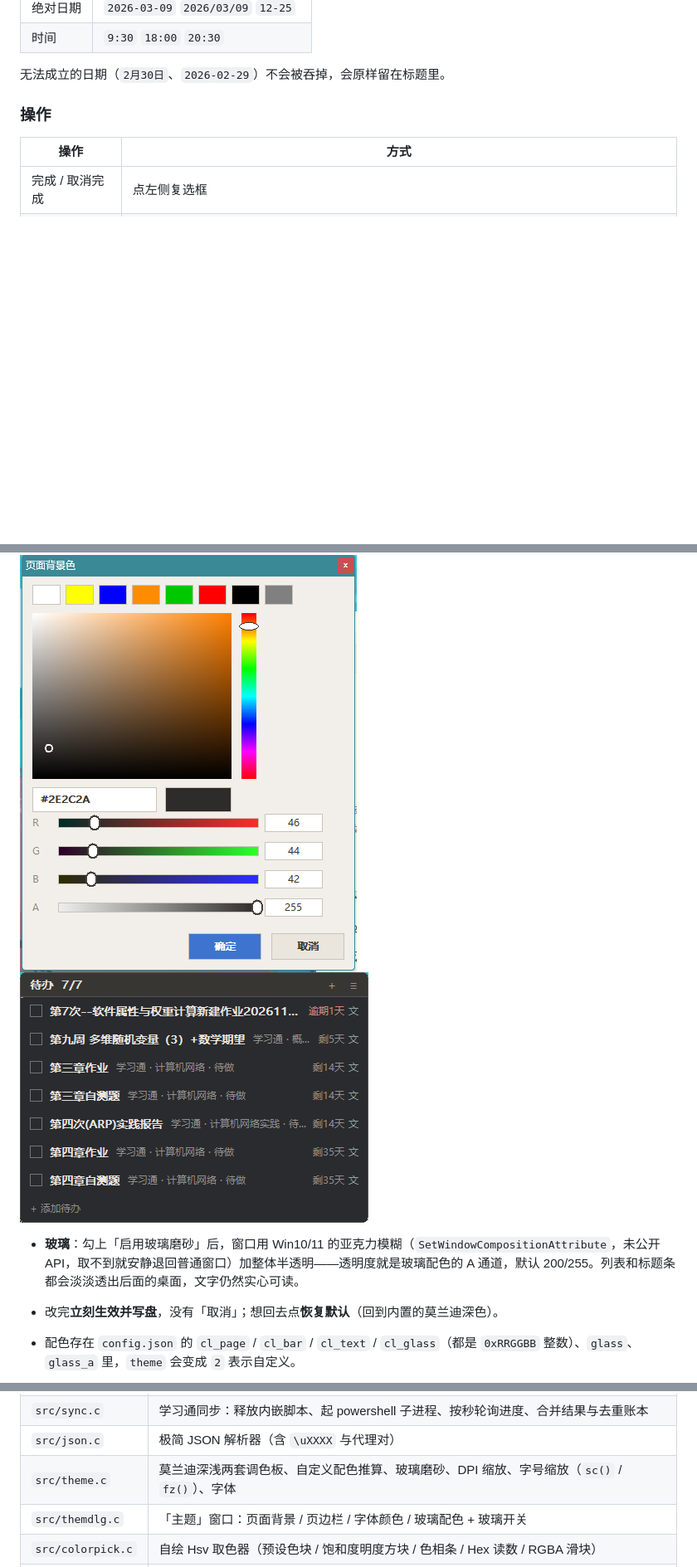
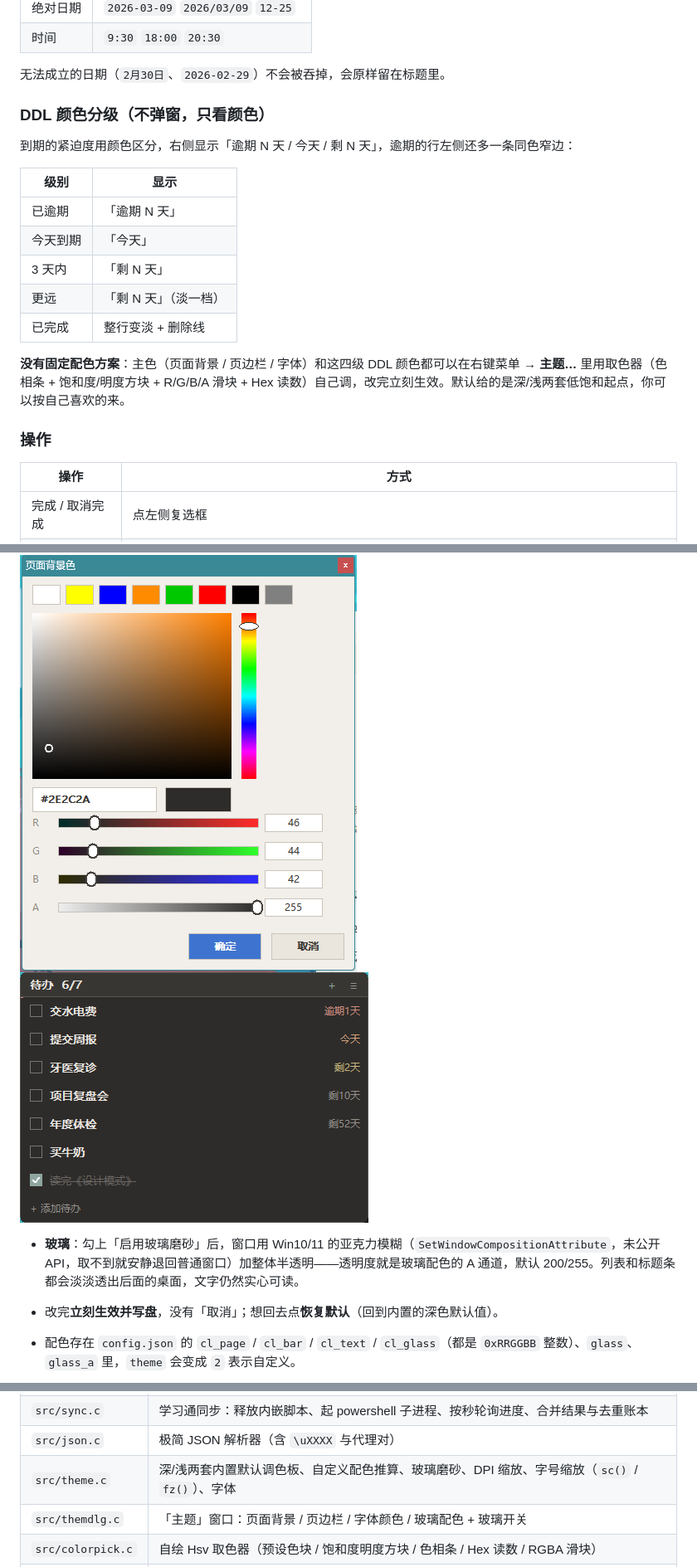
Before and after one commit to Rainnn1612/desk-todo-chaoxing, a Markdown page: README.md, 3 parts joined by grey strips. Shown at 83% size. Drawn GitHub-style; pictures changed too: docs/screenshot-custom.png; blank space fills up the shorter version.

Commit message:
docs: 去掉泄露桌面的玻璃截图，示例图换成通用数据
- 删除 docs/screenshot-glass.png（玻璃效果透出真实桌面）
- screenshot-custom.png / screenshot-courses.png 用通用示例数据重拍，
  不再出现真实作业标题与真实课程名
- 补回「DDL 颜色分级」小节，改写成「颜色由主题里的 RGB 取色器自定义」，
  不再宣称固定的莫兰迪配色方案
- 主题小节与源码表里残留的「莫兰迪」措辞一并改掉

```diff
--- a/README.md
+++ b/README.md
@@ -51,6 +51,19 @@ out\DeskTodo.exe
 
 无法成立的日期（`2月30日`、`2026-02-29`）不会被吞掉，会原样留在标题里。
 
+### DDL 颜色分级（不弹窗，只看颜色）
+到期的紧迫度用颜色区分，右侧显示「逾期 N 天 / 今天 / 剩 N 天」，逾期的行左侧还多一条同色窄边：
+
+| 级别 | 显示 |
+| --- | --- |
+| 已逾期 | 「逾期 N 天」 |
+| 今天到期 | 「今天」 |
+| 3 天内 | 「剩 N 天」 |
+| 更远 | 「剩 N 天」（淡一档） |
+| 已完成 | 整行变淡 + 删除线 |
+
+**没有固定配色方案**：主色（页面背景 / 页边栏 / 字体）和这四级 DDL 颜色都可以在右键菜单 → **主题…** 里用取色器（色相条 + 饱和度/明度方块 + R/G/B/A 滑块 + Hex 读数）自己调，改完立刻生效。默认给的是深/浅两套低饱和起点，你可以按自己喜欢的来。
+
 
 ### 操作
 | 操作 | 方式 |
@@ -102,7 +115,7 @@ out\DeskTodo.exe
 ![自定义配色](docs/screenshot-custom.png)
 
 - **玻璃**：勾上「启用玻璃磨砂」后，窗口用 Win10/11 的亚克力模糊（`SetWindowCompositionAttribute`，未公开 API，取不到就安静退回普通窗口）加整体半透明——透明度就是玻璃配色的 A 通道，默认 200/255。列表和标题条都会淡淡透出后面的桌面，文字仍然实心可读。
-- 改完**立刻生效并写盘**，没有「取消」；想回去点**恢复默认**（回到内置的莫兰迪深色）。
+- 改完**立刻生效并写盘**，没有「取消」；想回去点**恢复默认**（回到内置的深色默认值）。
 - 配色存在 `config.json` 的 `cl_page` / `cl_bar` / `cl_text` / `cl_glass`（都是 `0xRRGGBB` 整数）、`glass`、`glass_a` 里，`theme` 会变成 `2` 表示自定义。
 
 
@@ -213,7 +226,7 @@ out\DeskTodo.exe
 | `src/image.c` | GDI+ 封装：延迟启动、按文件加载、按比例缩放绘制 |
 | `src/sync.c` | 学习通同步：释放内嵌脚本、起 powershell 子进程、按秒轮询进度、合并结果与去重账本 |
 | `src/json.c` | 极简 JSON 解析器（含 `\uXXXX` 与代理对） |
-| `src/theme.c` | 莫兰迪深浅两套调色板、自定义配色推算、玻璃磨砂、DPI 缩放、字号缩放（`sc()` / `fz()`）、字体 |
+| `src/theme.c` | 深/浅两套内置默认调色板、自定义配色推算、玻璃磨砂、DPI 缩放、字号缩放（`sc()` / `fz()`）、字体 |
 | `src/themdlg.c` | 「主题」窗口：页面背景 / 页边栏 / 字体颜色 / 玻璃配色 + 玻璃开关 |
 | `src/colorpick.c` | 自绘 Hsv 取色器（预设色块 / 饱和度明度方块 / 色相条 / Hex 读数 / RGBA 滑块） |
 | `src/app.h` | 共享类型与全部函数原型 |
```
Also changed, not shown: docs/screenshot-courses.png.
